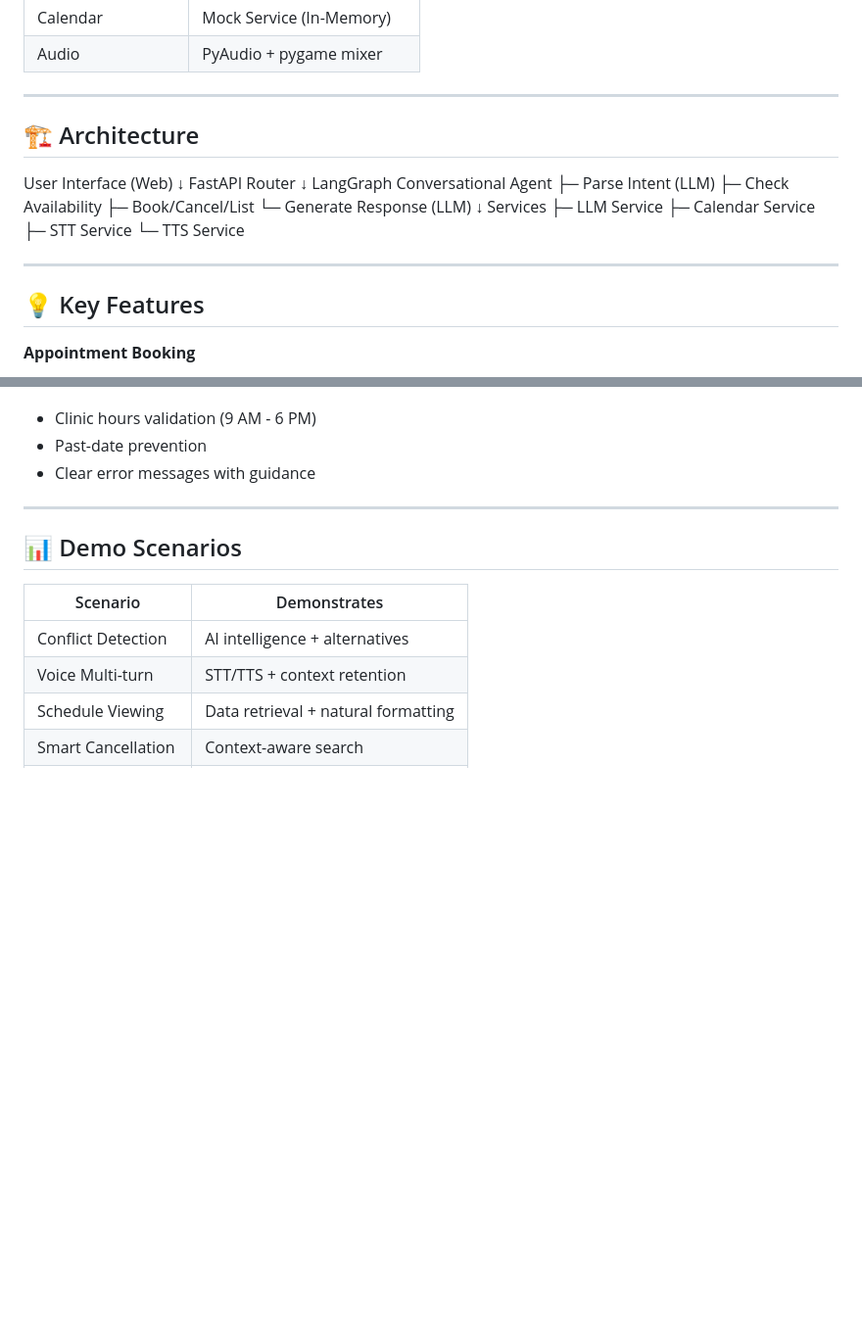
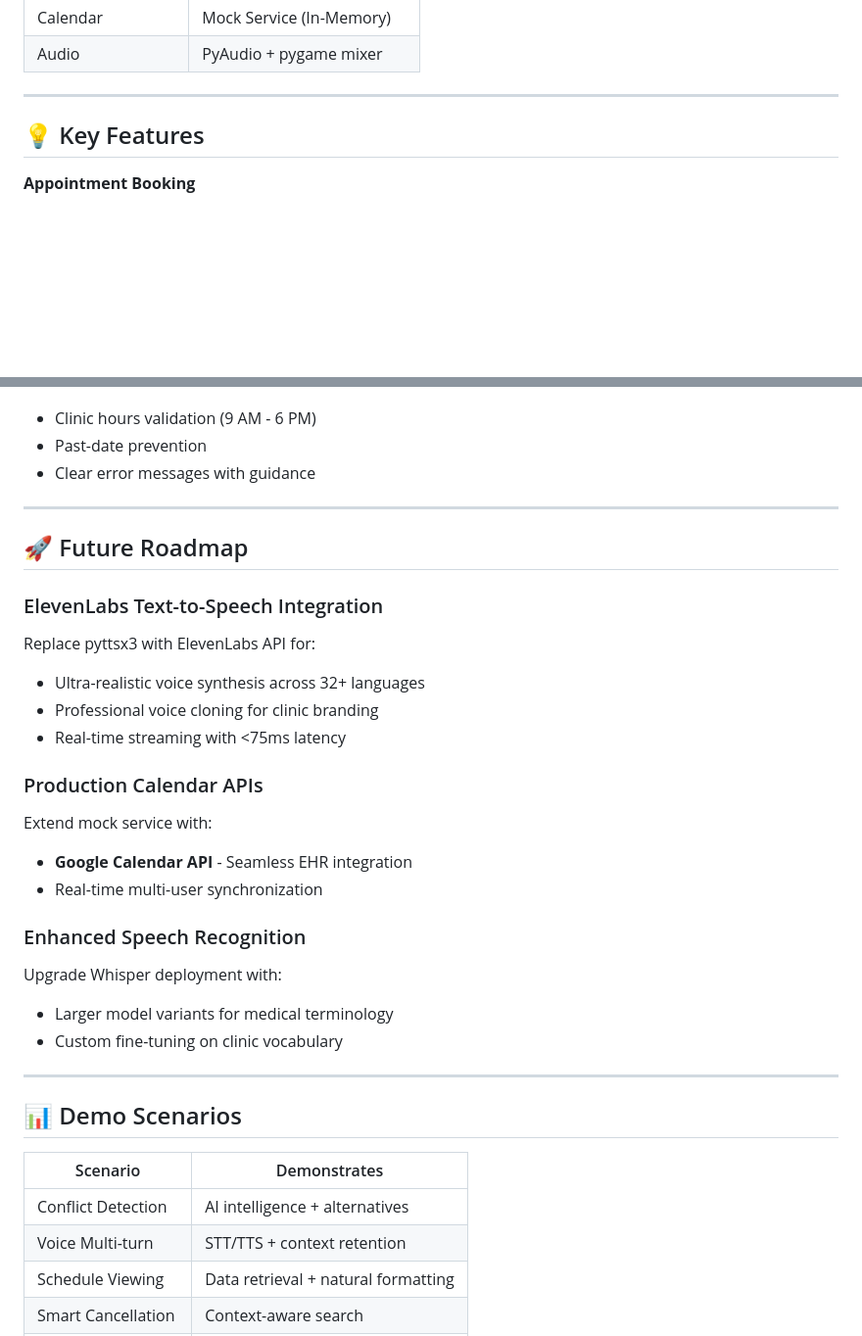
Before and after one commit to ammarthabet7/Smart-Calendar, a Markdown page: README.md, 2 parts joined by grey strips. Shown at 98% size. GitHub-like rendering; blank space fills up the shorter version.

Commit message:
README
Removed architecture section and added future roadmap details.

```diff
--- a/README.md
+++ b/README.md
@@ -61,26 +61,6 @@ Smart Calendar Assistant streamlines clinic operations through natural language
 
 ---
 
-## 🏗️ Architecture
-User Interface (Web)
-↓
-FastAPI Router
-↓
-LangGraph Conversational Agent
-├─ Parse Intent (LLM)
-├─ Check Availability
-├─ Book/Cancel/List
-└─ Generate Response (LLM)
-↓
-Services
-├─ LLM Service
-├─ Calendar Service
-├─ STT Service
-└─ TTS Service
-
-
-
----
 
 ## 💡 Key Features
 
@@ -98,6 +78,28 @@ Services
 - Clinic hours validation (9 AM - 6 PM)
 - Past-date prevention
 - Clear error messages with guidance
+
+
+---
+
+## 🚀 Future Roadmap
+
+### ElevenLabs Text-to-Speech Integration
+Replace pyttsx3 with ElevenLabs API for:
+- Ultra-realistic voice synthesis across 32+ languages
+- Professional voice cloning for clinic branding
+- Real-time streaming with <75ms latency
+
+### Production Calendar APIs
+Extend mock service with:
+- **Google Calendar API** - Seamless EHR integration
+- Real-time multi-user synchronization
+
+### Enhanced Speech Recognition
+Upgrade Whisper deployment with:
+- Larger model variants for medical terminology
+- Custom fine-tuning on clinic vocabulary
+
 
 ---
 
```
